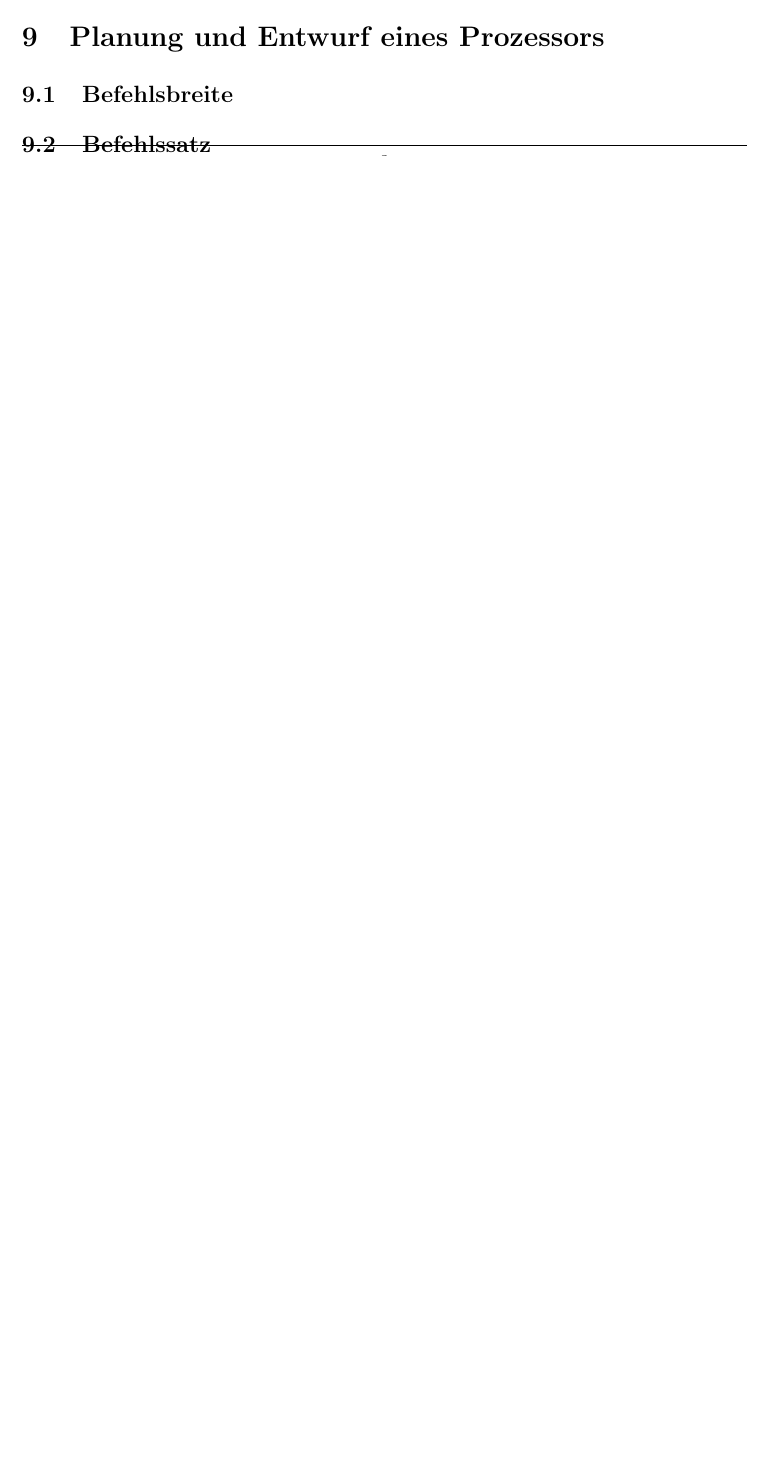
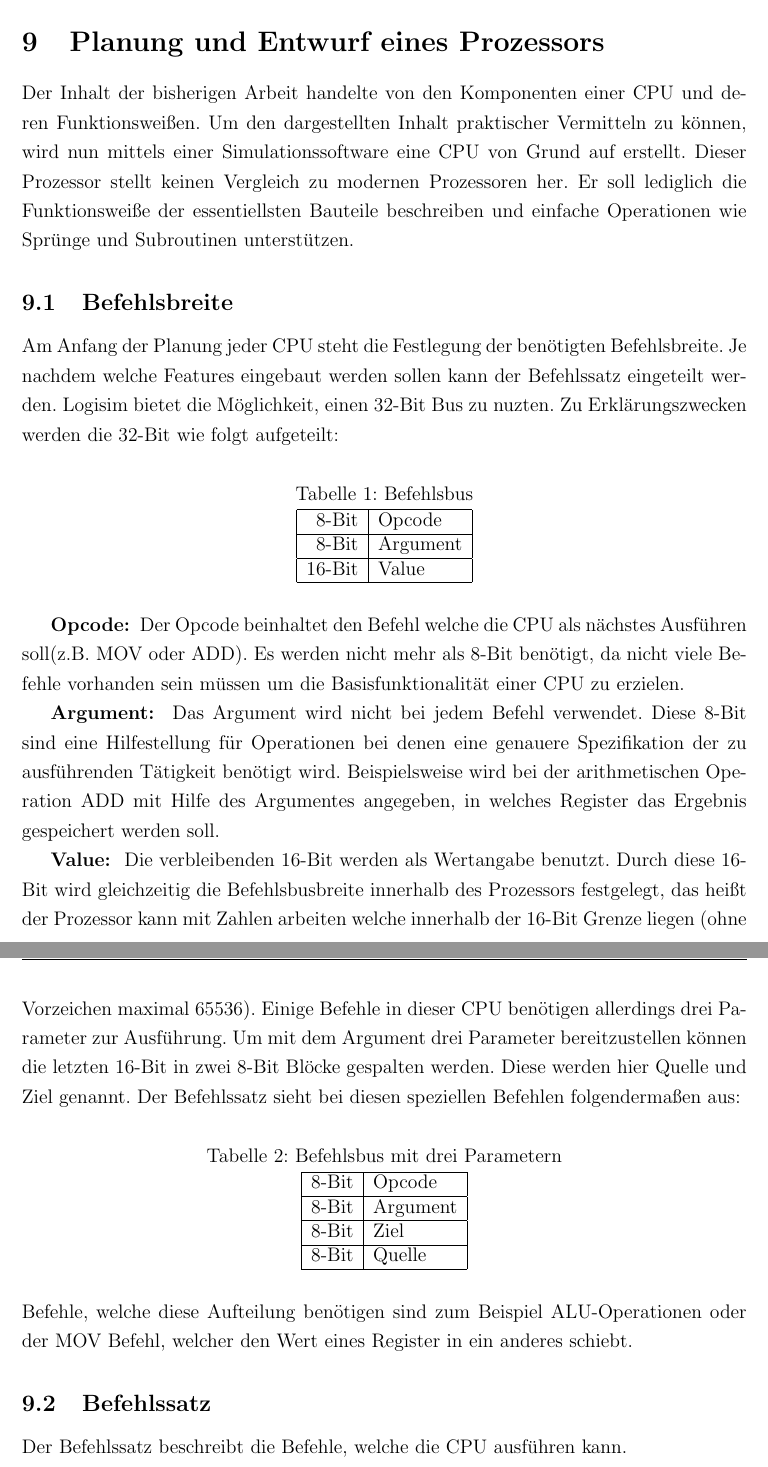
Before and after one commit to toboho/Seminararbeit, a LaTeX document (Schrift/Seminararbeit.tex): part of page 9 of 10 before the commit and two parts of pages 9 and 10 of 13 after it, the two joined at a grey line, cut so that both start at the same text, the shorter picture padded with empty space. Compiled offline with pdfLaTeX.

Commit message:
An Schrift gearbeitet

```diff
--- a/Schrift/Seminararbeit.tex
+++ b/Schrift/Seminararbeit.tex
@@ -1,4 +1,6 @@
 \documentclass[12pt]{article}
+
+\usepackage{caption}
 \usepackage[utf8]{inputenc}
 \usepackage[german]{babel}
 \usepackage{graphicx}
@@ -125,4 +121,53 @@ Das Statusregister(SR) werden zur Ausführung von bedingten Sprunganweisungen ge
 
 \section{Planung und Entwurf eines Prozessors}
+Der Inhalt der bisherigen Arbeit handelte von den Komponenten einer CPU und deren Funktionsweißen. Um den dargestellten Inhalt praktischer Vermitteln zu können, wird nun mittels einer Simulationssoftware eine CPU von Grund auf erstellt. Dieser Prozessor stellt keinen Vergleich zu modernen Prozessoren her. Er soll lediglich die Funktionsweiße der essentiellsten Bauteile beschreiben und einfache Operationen wie Sprünge und Subroutinen unterstützen.
 \subsection{Befehlsbreite}
+Am Anfang der Planung jeder CPU steht die Festlegung der benötigten Befehlsbreite. Je nachdem welche Features eingebaut werden sollen kann der Befehlssatz eingeteilt werden. Logisim bietet die Möglichkeit, einen 32-Bit Bus zu nuzten. Zu Erklärungszwecken werden die 32-Bit wie folgt aufgeteilt:
+
+\begin{table}[!htb]
+\centering
+\caption{Befehlsbus}
+\label{Befehlsbus}
+\begin{tabular}{|r|l|}
+  \hline
+  8-Bit & Opcode \\
+  \hline
+  8-Bit & Argument \\
+  \hline
+  16-Bit & Value\\
+  \hline
+
+\end{tabular}
+\end{table}
+
+\indent
+\textbf{Opcode: } Der Opcode beinhaltet den Befehl welche die CPU als nächstes Ausführen soll(z.B. MOV oder ADD). Es werden nicht mehr als 8-Bit benötigt, da nicht viele Befehle vorhanden sein müssen um die Basisfunktionalität einer CPU zu erzielen.
+\newline
+\indent
+\textbf{Argument: } Das Argument wird nicht bei jedem Befehl verwendet. Diese 8-Bit sind eine Hilfestellung für Operationen bei denen eine genauere Spezifikation der zu ausführenden Tätigkeit benötigt wird. Beispielsweise wird bei der arithmetischen Operation ADD mit Hilfe des Argumentes angegeben, in welches Register das Ergebnis gespeichert werden soll.
+\newline
+\indent
+\textbf{Value: } Die verbleibenden 16-Bit werden als Wertangabe benutzt. Durch diese 16-Bit wird gleichzeitig die Befehlsbusbreite innerhalb des Prozessors festgelegt, das heißt der Prozessor kann mit Zahlen arbeiten welche innerhalb der 16-Bit Grenze liegen (ohne Vorzeichen maximal 65536). Einige Befehle in dieser CPU benötigen allerdings drei Parameter zur Ausführung. Um mit dem Argument drei Parameter bereitzustellen können die letzten 16-Bit in zwei 8-Bit Blöcke gespalten werden. Diese werden hier Quelle und Ziel genannt. Der Befehlssatz sieht bei diesen speziellen Befehlen folgendermaßen aus:
+\begin{table}[!htb]
+\centering
+\caption{Befehlsbus mit drei Parametern}
+\label{Befehlsbus3P}
+\begin{tabular}{|r|l|}
+  \hline
+  8-Bit & Opcode \\
+  \hline
+  8-Bit & Argument \\
+  \hline
+  8-Bit & Ziel\\
+  \hline
+  8-Bit & Quelle\\
+  \hline
+\end{tabular}
+\end{table}
+\newline
+Befehle, welche diese Aufteilung benötigen sind zum Beispiel ALU-Operationen oder der MOV Befehl, welcher den Wert eines Register in ein anderes schiebt.
+
 \subsection{Befehlssatz}
+
+Der Befehlssatz beschreibt die Befehle, welche die CPU ausführen kann.
+\newpage
```
Also changed, not shown: Schrift/Seminararbeit.pdf, Schrift/Seminararbeit.tex (88 more changed lines), 2 other files.
